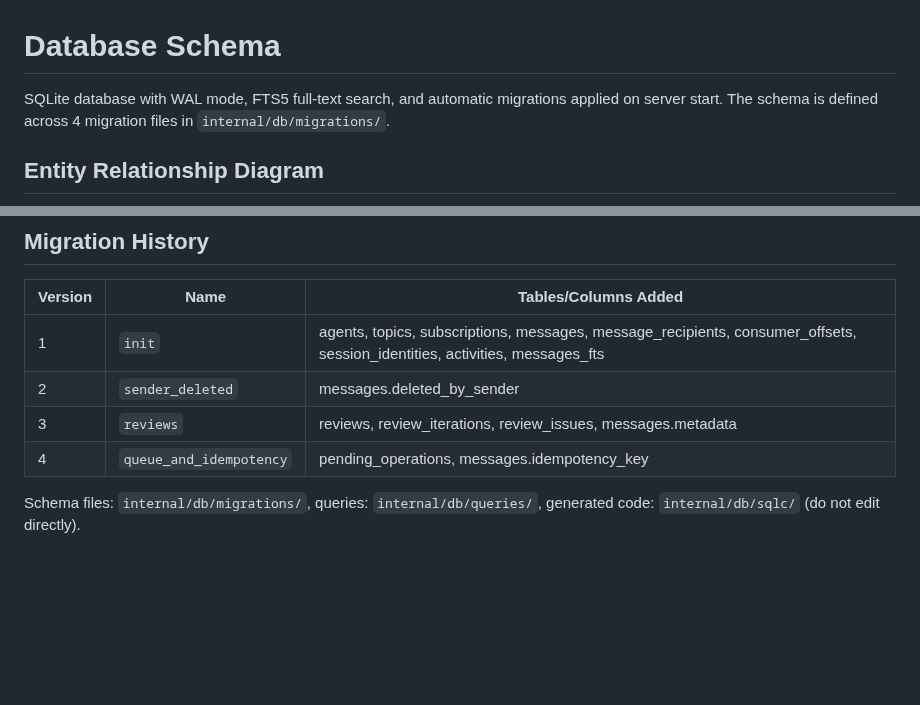
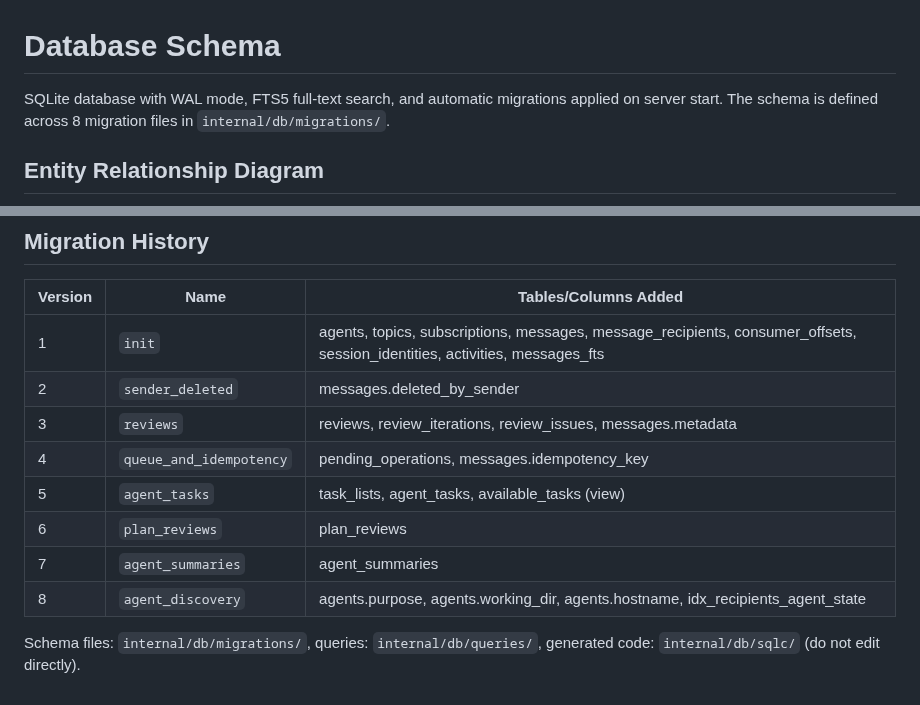
Before and after one commit to Roasbeef/substrate, a Markdown page: docs/schema.md, 2 parts joined by grey strips. GitHub-like rendering; blank space fills up the shorter version.

```diff
--- a/docs/schema.md
+++ b/docs/schema.md
@@ -1,7 +1,7 @@
 # Database Schema
 
 SQLite database with WAL mode, FTS5 full-text search, and automatic
-migrations applied on server start. The schema is defined across 4
+migrations applied on server start. The schema is defined across 8
 migration files in `internal/db/migrations/`.
 
 ## Entity Relationship Diagram
@@ -254,6 +317,10 @@ table on INSERT, UPDATE, and DELETE. Search queries use SQLite's FTS5
 | 2 | `sender_deleted` | messages.deleted_by_sender |
 | 3 | `reviews` | reviews, review_iterations, review_issues, messages.metadata |
 | 4 | `queue_and_idempotency` | pending_operations, messages.idempotency_key |
+| 5 | `agent_tasks` | task_lists, agent_tasks, available_tasks (view) |
+| 6 | `plan_reviews` | plan_reviews |
+| 7 | `agent_summaries` | agent_summaries |
+| 8 | `agent_discovery` | agents.purpose, agents.working_dir, agents.hostname, idx_recipients_agent_state |
 
 Schema files: `internal/db/migrations/`, queries: `internal/db/queries/`,
 generated code: `internal/db/sqlc/` (do not edit directly).
```
Also changed, not shown: other parts of docs/schema.md (+63 -0 lines), docs/architecture.md (+2 -2 lines).
